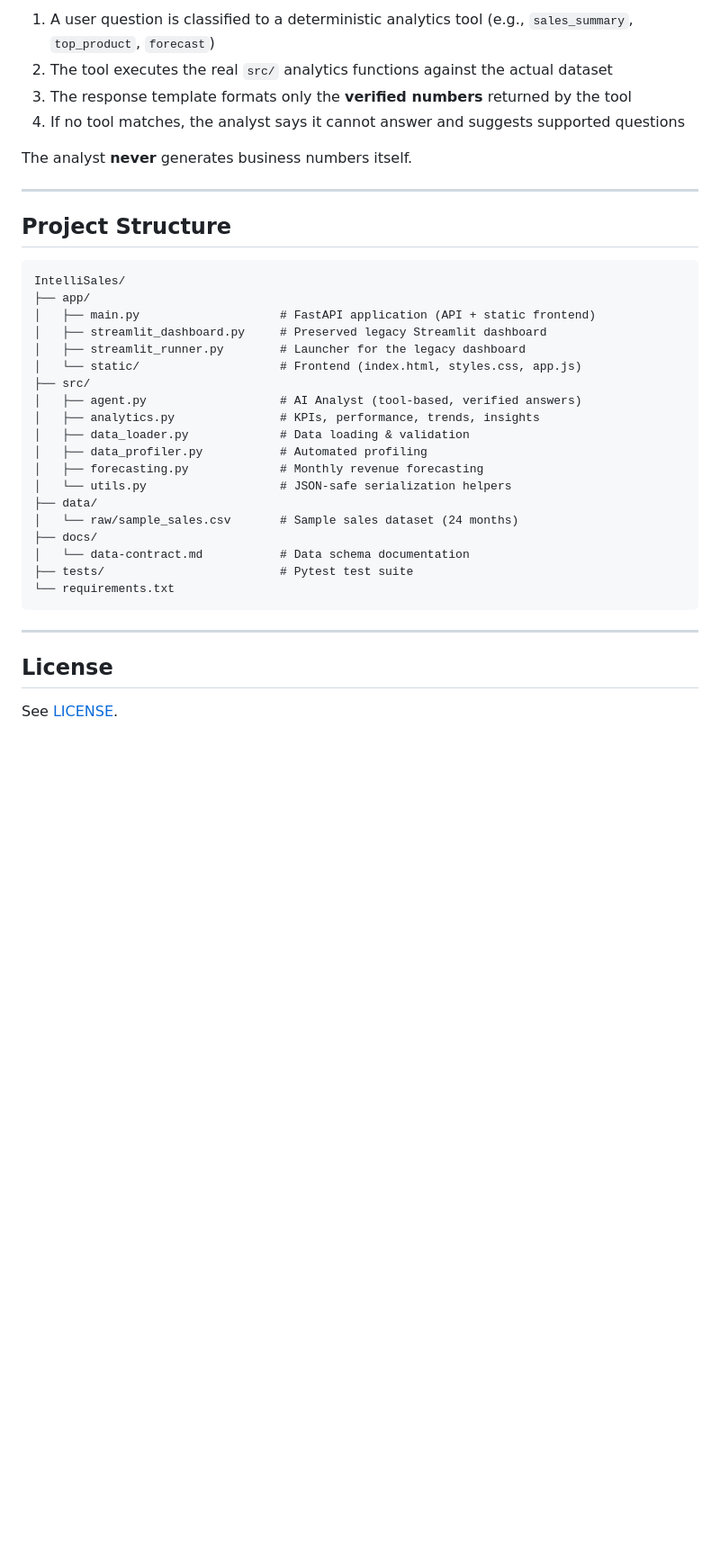
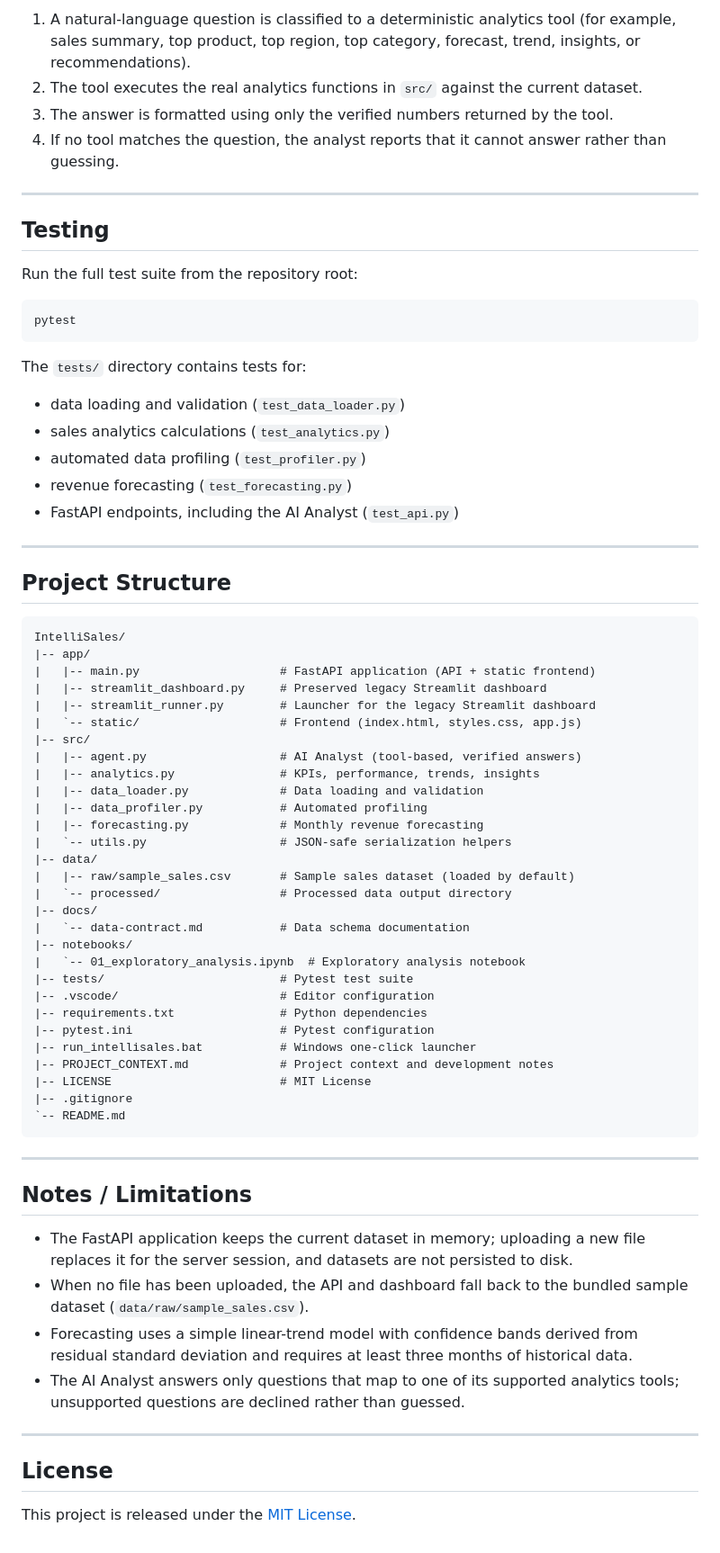
Before and after one commit to Diyapratap22/IntelliSales, a Markdown page: README.md, the part around one of its changes. Shown at 90% size. GitHub-like rendering; blank space fills up the shorter version.

Commit message:
Update README documentation

````diff
--- a/README.md
+++ b/README.md
@@ -142,39 +201,74 @@ The AI Analyst follows a strict **tool-based architecture**:
 
-1. A user question is classified to a deterministic analytics tool (e.g., `sales_summary`, `top_product`, `forecast`)
-2. The tool executes the real `src/` analytics functions against the actual dataset
-3. The response template formats only the **verified numbers** returned by the tool
-4. If no tool matches, the analyst says it cannot answer and suggests supported questions
+1. A natural-language question is classified to a deterministic analytics tool (for example, sales summary, top product, top region, top category, forecast, trend, insights, or recommendations).
+2. The tool executes the real analytics functions in `src/` against the current dataset.
+3. The answer is formatted using only the verified numbers returned by the tool.
+4. If no tool matches the question, the analyst reports that it cannot answer rather than guessing.
 
-The analyst **never** generates business numbers itself.
+---
+
+## Testing
+
+Run the full test suite from the repository root:
+
+```bash
+pytest
+```
+
+The `tests/` directory contains tests for:
+
+- data loading and validation (`test_data_loader.py`)
+- sales analytics calculations (`test_analytics.py`)
+- automated data profiling (`test_profiler.py`)
+- revenue forecasting (`test_forecasting.py`)
+- FastAPI endpoints, including the AI Analyst (`test_api.py`)
 
 ---
 
 ## Project Structure
 
+```text
+IntelliSales/
+|-- app/
+|   |-- main.py                    # FastAPI application (API + static frontend)
+|   |-- streamlit_dashboard.py     # Preserved legacy Streamlit dashboard
+|   |-- streamlit_runner.py        # Launcher for the legacy Streamlit dashboard
+|   `-- static/                    # Frontend (index.html, styles.css, app.js)
+|-- src/
+|   |-- agent.py                   # AI Analyst (tool-based, verified answers)
+|   |-- analytics.py               # KPIs, performance, trends, insights
+|   |-- data_loader.py             # Data loading and validation
+|   |-- data_profiler.py           # Automated profiling
+|   |-- forecasting.py             # Monthly revenue forecasting
+|   `-- utils.py                   # JSON-safe serialization helpers
+|-- data/
+|   |-- raw/sample_sales.csv       # Sample sales dataset (loaded by default)
+|   `-- processed/                 # Processed data output directory
+|-- docs/
+|   `-- data-contract.md           # Data schema documentation
+|-- notebooks/
+|   `-- 01_exploratory_analysis.ipynb  # Exploratory analysis notebook
+|-- tests/                         # Pytest test suite
+|-- .vscode/                       # Editor configuration
+|-- requirements.txt               # Python dependencies
+|-- pytest.ini                     # Pytest configuration
+|-- run_intellisales.bat           # Windows one-click launcher
+|-- PROJECT_CONTEXT.md             # Project context and development notes
+|-- LICENSE                        # MIT License
+|-- .gitignore
+`-- README.md
 ```
-IntelliSales/
-├── app/
-│   ├── main.py                    # FastAPI application (API + static frontend)
-│   ├── streamlit_dashboard.py     # Preserved legacy Streamlit dashboard
-│   ├── streamlit_runner.py        # Launcher for the legacy dashboard
-│   └── static/                    # Frontend (index.html, styles.css, app.js)
-├── src/
-│   ├── agent.py                   # AI Analyst (tool-based, verified answers)
-│   ├── analytics.py               # KPIs, performance, trends, insights
-│   ├── data_loader.py             # Data loading & validation
-│   ├── data_profiler.py           # Automated profiling
-│   ├── forecasting.py             # Monthly revenue forecasting
-│   └── utils.py                   # JSON-safe serialization helpers
-├── data/
-│   └── raw/sample_sales.csv       # Sample sales dataset (24 months)
-├── docs/
-│   └── data-contract.md           # Data schema documentation
-├── tests/                         # Pytest test suite
-└── requirements.txt
-```
+
+---
+
+## Notes / Limitations
+
+- The FastAPI application keeps the current dataset in memory; uploading a new file replaces it for the server session, and datasets are not persisted to disk.
+- When no file has been uploaded, the API and dashboard fall back to the bundled sample dataset (`data/raw/sample_sales.csv`).
+- Forecasting uses a simple linear-trend model with confidence bands derived from residual standard deviation and requires at least three months of historical data.
+- The AI Analyst answers only questions that map to one of its supported analytics tools; unsupported questions are declined rather than guessed.
 
 ---
 
 ## License
 
-See [LICENSE](LICENSE).
+This project is released under the [MIT License](LICENSE).
````
Also changed, not shown: other parts of README.md (+122 -63 lines).
